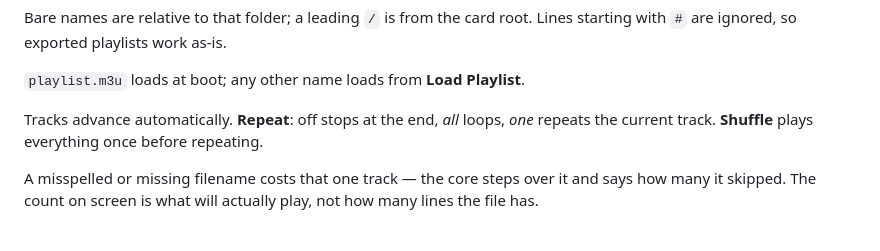
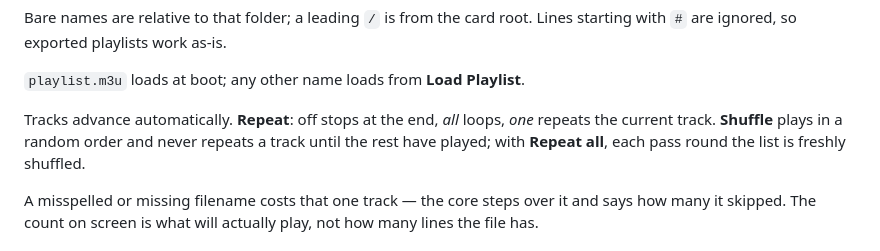
Before and after one commit to harpmudd/HarpMudd.mp3player, a Markdown page: README.md, the part around the change. Rendered like a GitHub page.

Commit message:
README: describe what shuffle actually does
"Shuffle plays everything once before repeating" was wrong in two directions.

With Repeat off nothing repeats at all -- the shuffled order plays once and
stops -- so the sentence described a behaviour that only exists under Repeat
all. And where it does come round, pl_advance_auto reshuffles, so it is not the
same random order again; the old wording implied a fixed order on a loop.

It also left out the property worth having. pl_reorder is Fisher-Yates, so no
track plays twice until every other has, which is the difference between this
and a shuffle that picks at random and can hand you the same track back-to-back.
That is the part a user would notice.

Co-Authored-By: Claude Opus 5 <noreply@anthropic.com>

```diff
--- a/README.md
+++ b/README.md
@@ -94,8 +94,9 @@ Lines starting with `#` are ignored, so exported playlists work as-is.
 `playlist.m3u` loads at boot; any other name loads from **Load Playlist**.
 
 Tracks advance automatically. **Repeat**: off stops at the end, *all* loops,
-*one* repeats the current track. **Shuffle** plays everything once before
-repeating.
+*one* repeats the current track. **Shuffle** plays in a random order and never
+repeats a track until the rest have played; with **Repeat all**, each pass round
+the list is freshly shuffled.
 
 A misspelled or missing filename costs that one track — the core steps over it
 and says how many it skipped. The count on screen is what will actually play,
```
